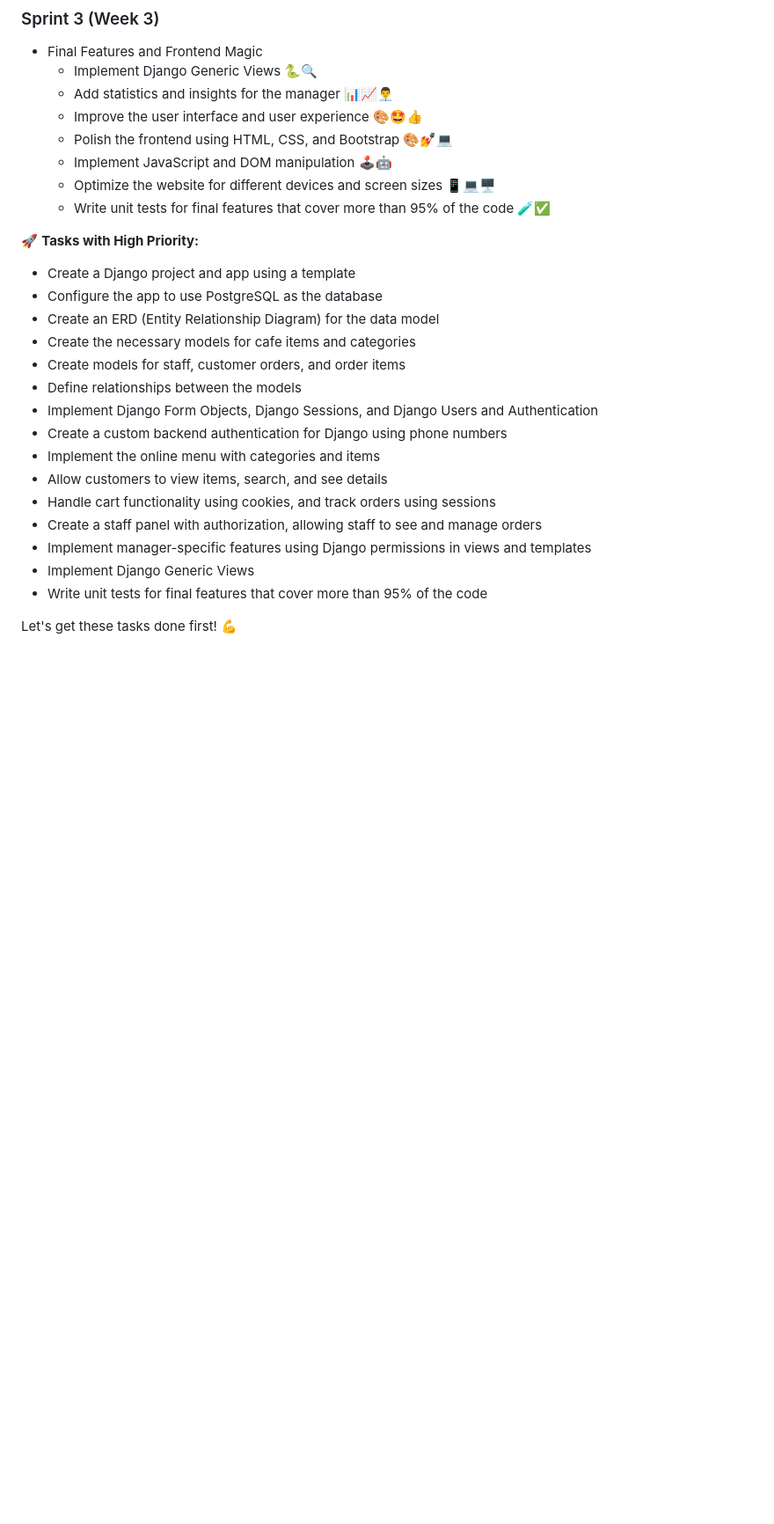
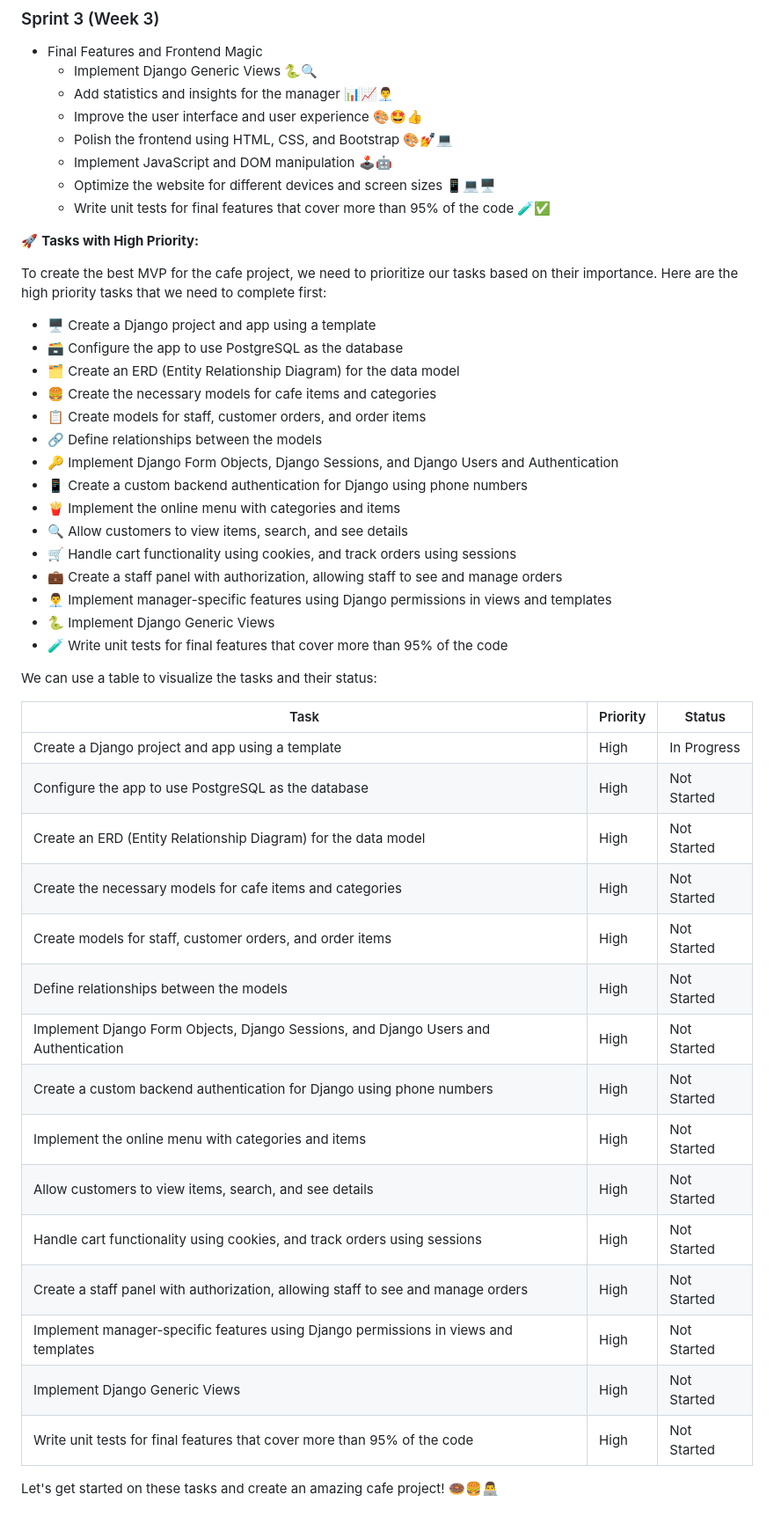
Before and after one commit to PouryaMansouri/maktab98GroupProject, a Markdown page: sample_scrum_planning.md, the part around the change. Shown at 88% size. Rendered like a GitHub page; blank space fills up the shorter version.

```diff
--- a/sample_scrum_planning.md
+++ b/sample_scrum_planning.md
@@ -91,23 +91,44 @@
     - Optimize the website for different devices and screen sizes 📱💻🖥️
     - Write unit tests for final features that cover more than 95% of the code 🧪✅
 
-
 🚀 **Tasks with High Priority:**
 
-- Create a Django project and app using a template
-- Configure the app to use PostgreSQL as the database
-- Create an ERD (Entity Relationship Diagram) for the data model
-- Create the necessary models for cafe items and categories
-- Create models for staff, customer orders, and order items
-- Define relationships between the models
-- Implement Django Form Objects, Django Sessions, and Django Users and Authentication
-- Create a custom backend authentication for Django using phone numbers
-- Implement the online menu with categories and items
-- Allow customers to view items, search, and see details
-- Handle cart functionality using cookies, and track orders using sessions
-- Create a staff panel with authorization, allowing staff to see and manage orders
-- Implement manager-specific features using Django permissions in views and templates
-- Implement Django Generic Views
-- Write unit tests for final features that cover more than 95% of the code
+To create the best MVP for the cafe project, we need to prioritize our tasks based on their importance. Here are the high priority tasks that we need to complete first:
 
-Let's get these tasks done first! 💪
+- 🖥️ Create a Django project and app using a template
+- 🗃️ Configure the app to use PostgreSQL as the database
+- 🗂️ Create an ERD (Entity Relationship Diagram) for the data model
+- 🍔 Create the necessary models for cafe items and categories
+- 📋 Create models for staff, customer orders, and order items
+- 🔗 Define relationships between the models
+- 🔑 Implement Django Form Objects, Django Sessions, and Django Users and Authentication
+- 📱 Create a custom backend authentication for Django using phone numbers
+- 🍟 Implement the online menu with categories and items
+- 🔍 Allow customers to view items, search, and see details
+- 🛒 Handle cart functionality using cookies, and track orders using sessions
+- 💼 Create a staff panel with authorization, allowing staff to see and manage orders
+- 👨‍💼 Implement manager-specific features using Django permissions in views and templates
+- 🐍 Implement Django Generic Views
+- 🧪 Write unit tests for final features that cover more than 95% of the code
+
+We can use a table to visualize the tasks and their status:
+
+| Task | Priority | Status |
+|------|----------|--------|
+| Create a Django project and app using a template | High | In Progress |
+| Configure the app to use PostgreSQL as the database | High | Not Started |
+| Create an ERD (Entity Relationship Diagram) for the data model | High | Not Started |
+| Create the necessary models for cafe items and categories | High | Not Started |
+| Create models for staff, customer orders, and order items | High | Not Started |
+| Define relationships between the models | High | Not Started |
+| Implement Django Form Objects, Django Sessions, and Django Users and Authentication | High | Not Started |
+| Create a custom backend authentication for Django using phone numbers | High | Not Started |
+| Implement the online menu with categories and items | High | Not Started |
+| Allow customers to view items, search, and see details | High | Not Started |
+| Handle cart functionality using cookies, and track orders using sessions | High | Not Started |
+| Create a staff panel with authorization, allowing staff to see and manage orders | High | Not Started |
+| Implement manager-specific features using Django permissions in views and templates | High | Not Started |
+| Implement Django Generic Views | High | Not Started |
+| Write unit tests for final features that cover more than 95% of the code | High | Not Started |
+
+Let's get started on these tasks and create an amazing cafe project! 🍩🍔👨‍💻
```
